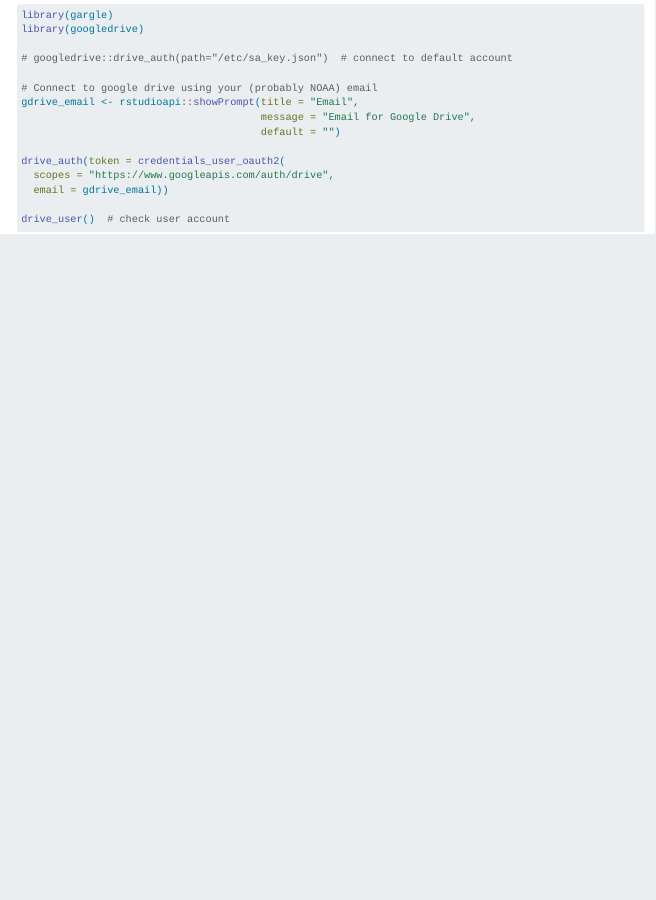
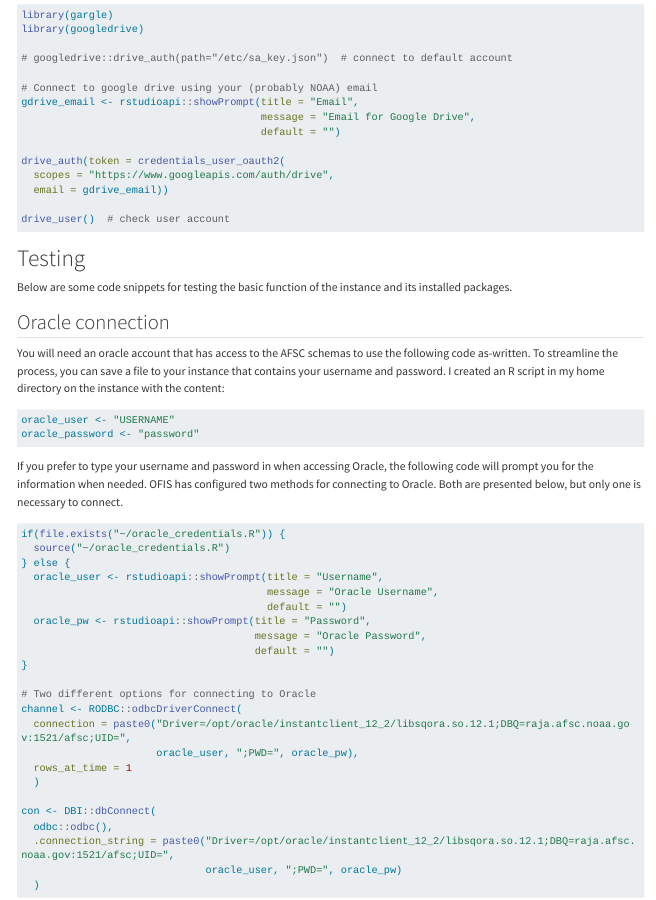
Before and after one commit to sowasser/gap-random, a Quarto document (GCP /gcp_instructions.qmd): the page in a window 1100 px wide, from 1350 px down. Rendered offline with R 4.5, knitr and Pandoc in place of Quarto, with nearby package versions; long lines of code are wrapped.

Commit message:
Added oracle connection info to instructions w/ better formatting

````diff
--- a/GCP /gcp_instructions.qmd
+++ b/GCP /gcp_instructions.qmd
@@ -85,3 +85,46 @@ drive_auth(token = credentials_user_oauth2(
 
 drive_user()  # check user account
 ```
+
+# Testing
+
+Below are some code snippets for testing the basic function of the instance and its installed packages.
+
+## Oracle connection
+
+You will need an oracle account that has access to the AFSC schemas to use the following code as-written. To streamline the process, you can save a file to your instance that contains your username and password. I created an R script in my home directory on the instance with the content:
+
+```{r, eval = FALSE}
+
+oracle_user <- "USERNAME"
+oracle_password <- "password"
+
+```
+
+If you prefer to type your username and password in when accessing Oracle, the following code will prompt you for the information when needed. OFIS has configured two methods for connecting to Oracle. Both are presented below, but only one is necessary to connect.
+
+```{r, eval = FALSE}
+if(file.exists("~/oracle_credentials.R")) {
+  source("~/oracle_credentials.R")
+} else {
+  oracle_user <- rstudioapi::showPrompt(title = "Username",
+                                        message = "Oracle Username",
+                                        default = "")
+  oracle_pw <- rstudioapi::showPrompt(title = "Password",
+                                      message = "Oracle Password",
+                                      default = "")
+}
+
+# Two different options for connecting to Oracle
+channel <- RODBC::odbcDriverConnect(
+  connection = paste0("Driver=/opt/oracle/instantclient_12_2/libsqora.so.12.1;DBQ=raja.afsc.noaa.gov:1521/afsc;UID=",
+                      oracle_user, ";PWD=", oracle_pw),
+  rows_at_time = 1
+  )
+
+con <- DBI::dbConnect(
+  odbc::odbc(),
+  .connection_string = paste0("Driver=/opt/oracle/instantclient_12_2/libsqora.so.12.1;DBQ=raja.afsc.noaa.gov:1521/afsc;UID=",
+                              oracle_user, ";PWD=", oracle_pw)
+  )
+```
````
Also changed, not shown: GCP /gcp_testing.R (+10 -6 lines).
